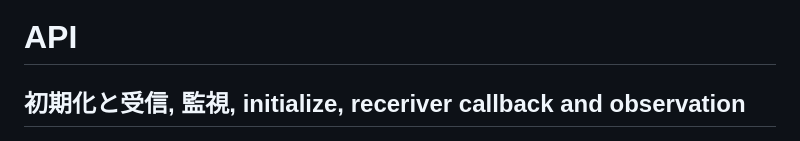
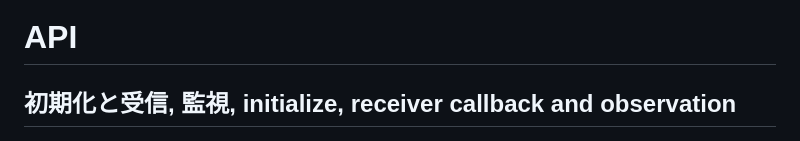
Before and after one commit to Hiroshi-Sugimura/echonet-lite.js, a Markdown page: README.md, the part around the change. Drawn GitHub-style.

Commit message:
read meの誤字

```diff
--- a/README.md
+++ b/README.md
@@ -316,7 +316,7 @@ let dev_details = {
 
 # API
 
-## 初期化と受信, 監視, initialize, receriver callback and observation
+## 初期化と受信, 監視, initialize, receiver callback and observation
 
 ![](img/base.png)
 
```
